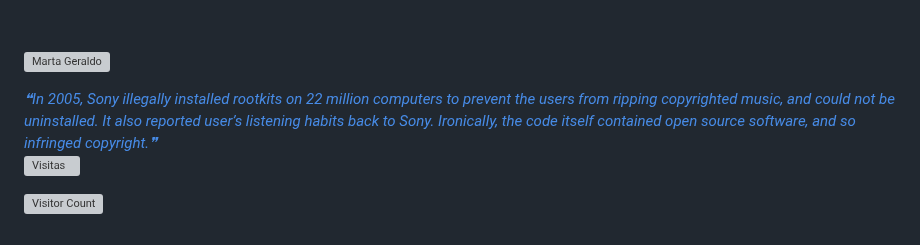
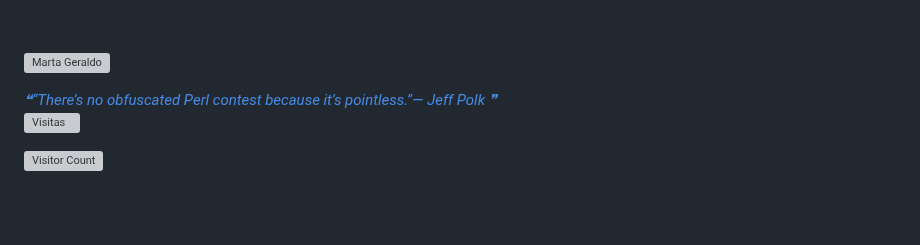
Before and after one commit to mggcode/mggcode, a Markdown page: README.md, the part around the change. Rendered like a GitHub page; blank space fills up the shorter version; grey boxes are pictures that could not be loaded.

Commit message:
Update with quote-readme

```diff
--- a/README.md
+++ b/README.md
@@ -630,7 +630,7 @@ I am always looking for new challenges and opportunities to grow professionally.
 
 <a href="https://github.com/marketplace/actions/quote-readme">
 <!--STARTS_HERE_QUOTE_README-->
-<i>❝In 2005, Sony illegally installed rootkits on 22 million computers to prevent the users from ripping copyrighted music, and could not be uninstalled. It also reported user’s listening habits back to Sony. Ironically, the code itself contained open source software, and so infringed copyright.❞</i>
+<i>❝“There’s no obfuscated Perl contest because it’s pointless.”— Jeff Polk   ❞</i>
 <!--ENDS_HERE_QUOTE_README-->
  </a>
 
```
